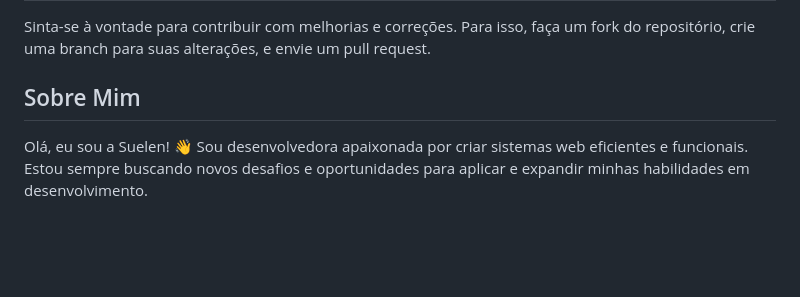
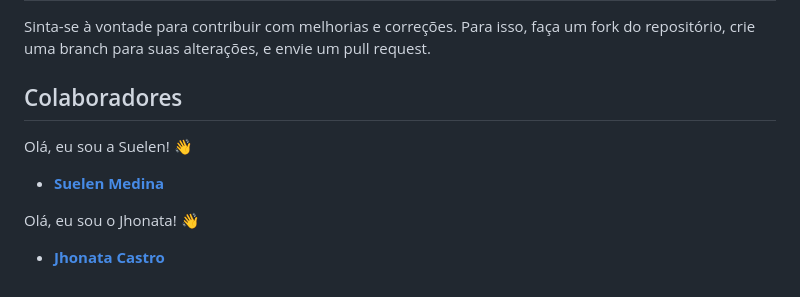
Before and after one commit to suelenmedinape/projeto-JSF, a Markdown page: README.md, the part around the change. GitHub-like rendering; blank space fills up the shorter version.

```diff
--- a/README.md
+++ b/README.md
@@ -42,6 +42,9 @@ Este projeto está licenciado sob a licença MIT.
 ## Contribuição
 Sinta-se à vontade para contribuir com melhorias e correções. Para isso, faça um fork do repositório, crie uma branch para suas alterações, e envie um pull request.
 
-## Sobre Mim
+## Colaboradores
 Olá, eu sou a Suelen! 👋
-Sou desenvolvedora apaixonada por criar sistemas web eficientes e funcionais. Estou sempre buscando novos desafios e oportunidades para aplicar e expandir minhas habilidades em desenvolvimento.
+- **[Suelen Medina](https://github.com/suelenmedinape)**
+
+Olá, eu sou o Jhonata! 👋
+- **[Jhonata Castro](https://github.com/JhonnyBCastro)**
```
